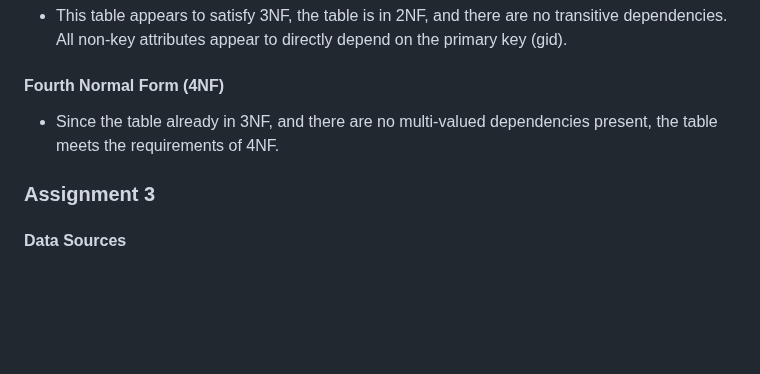
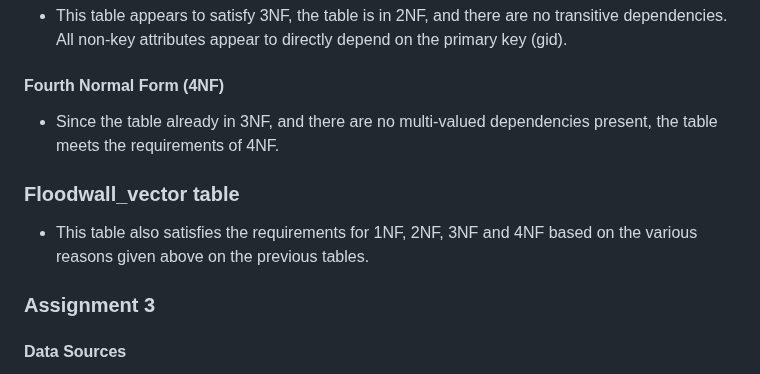
Before and after one commit to cvbate/DatabasesFlooding, a Markdown page: README.md, the part around the change. GitHub-like rendering; blank space fills up the shorter version.

Commit message:
Update README.mdMore updatae to the table normalization

```diff
--- a/README.md
+++ b/README.md
@@ -132,6 +132,9 @@ Based on the information on the borehole vector table, it does satisfy the requi
 
 - Since the table already in 3NF, and there are no multi-valued dependencies present, the table meets the requirements of 4NF.
 
+### Floodwall_vector table
+- This table also satisfies the requirements for 1NF, 2NF, 3NF and 4NF based on the various reasons given above on the previous tables.
+
 ### Assignment 3
 
 #### Data Sources
```
